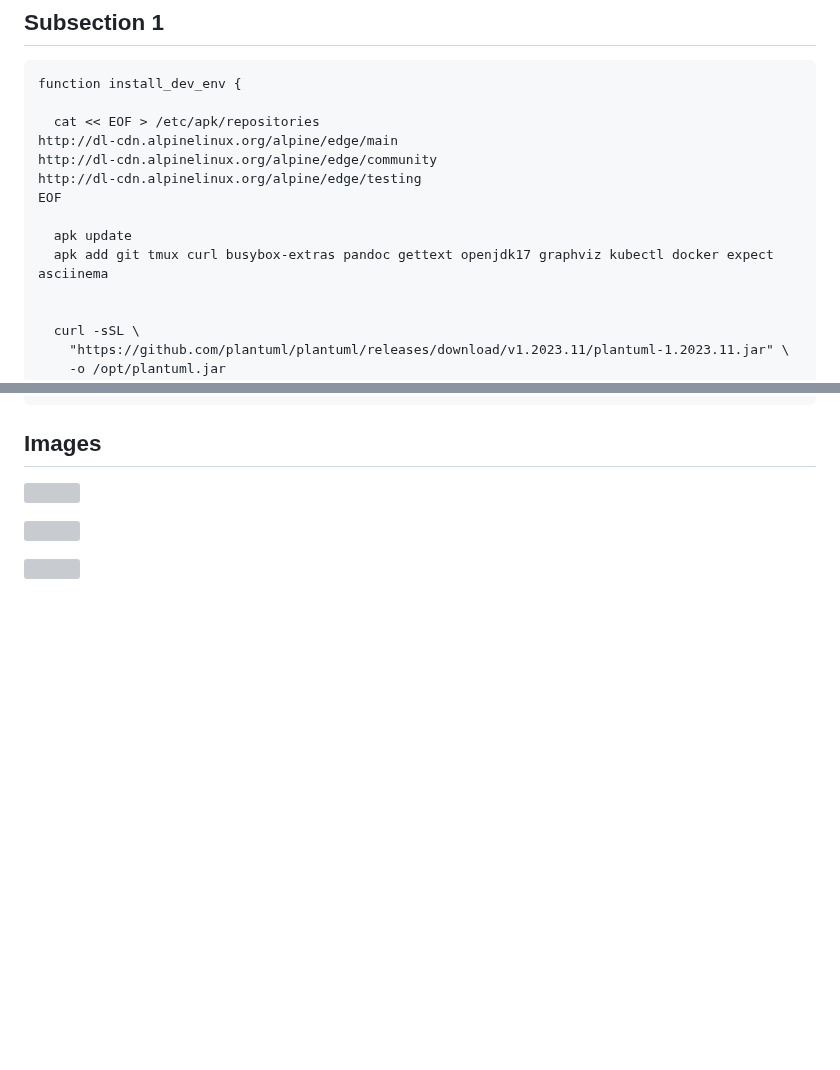
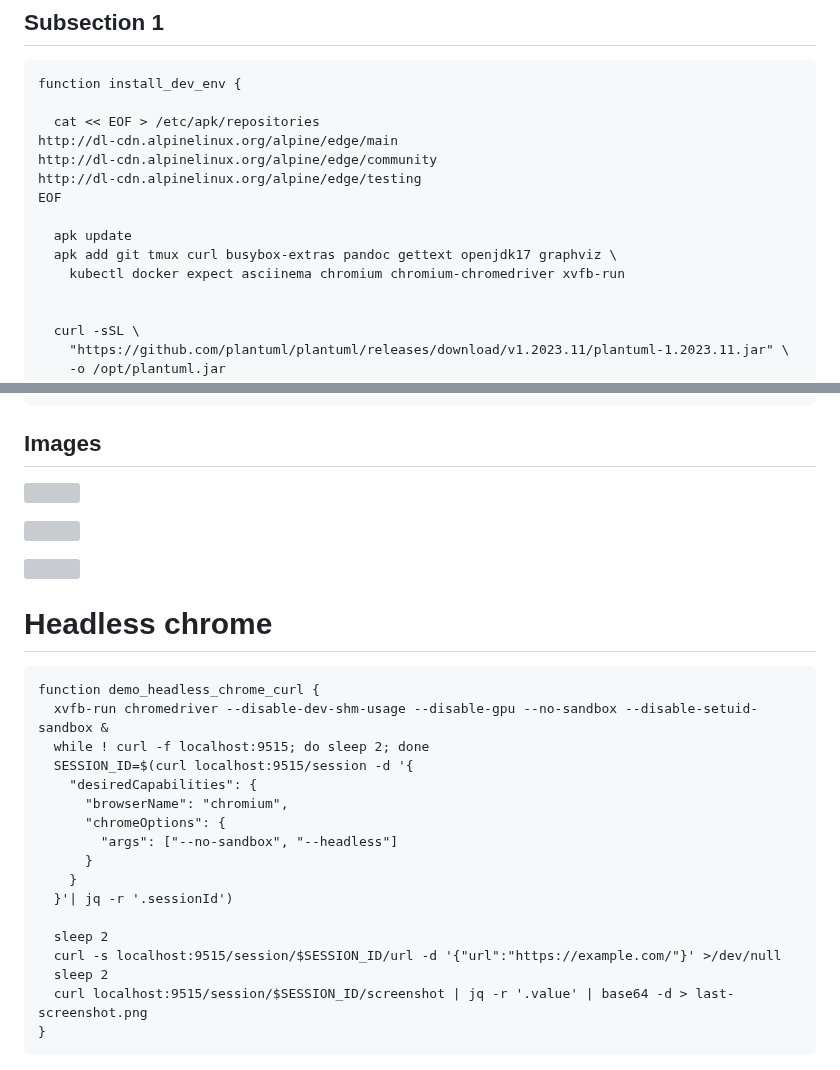
Before and after one commit to laughingbiscuit/seandavis.sh, a Markdown page: index.md, 2 parts joined by grey strips. Drawn GitHub-style; blank space fills up the shorter version; grey boxes are pictures that could not be loaded.

Commit message:
headless chrome

````diff
--- a/index.md
+++ b/index.md
@@ -14,7 +14,8 @@ http://dl-cdn.alpinelinux.org/alpine/edge/testing
 EOF
 
   apk update
-  apk add git tmux curl busybox-extras pandoc gettext openjdk17 graphviz kubectl docker expect asciinema
+  apk add git tmux curl busybox-extras pandoc gettext openjdk17 graphviz \
+    kubectl docker expect asciinema chromium chromium-chromedriver xvfb-run
 
 
   curl -sSL \
@@ -170,3 +171,25 @@ function prototype_busybox_web {
 ![](demo_plantuml_flow.png)
 
 <div id="democast"></div>
+
+# Headless chrome
+
+```
+function demo_headless_chrome_curl {
+  xvfb-run chromedriver --disable-dev-shm-usage --disable-gpu --no-sandbox --disable-setuid-sandbox &
+  while ! curl -f localhost:9515; do sleep 2; done
+  SESSION_ID=$(curl localhost:9515/session -d '{
+    "desiredCapabilities": {
+      "browserName": "chromium",
+      "chromeOptions": {
+        "args": ["--no-sandbox", "--headless"]
+      }
+    }
+  }'| jq -r '.sessionId')
+
+  sleep 2
+  curl -s localhost:9515/session/$SESSION_ID/url -d '{"url":"https://example.com/"}' >/dev/null
+  sleep 2
+  curl localhost:9515/session/$SESSION_ID/screenshot | jq -r '.value' | base64 -d > last-screenshot.png
+}
+```
````
